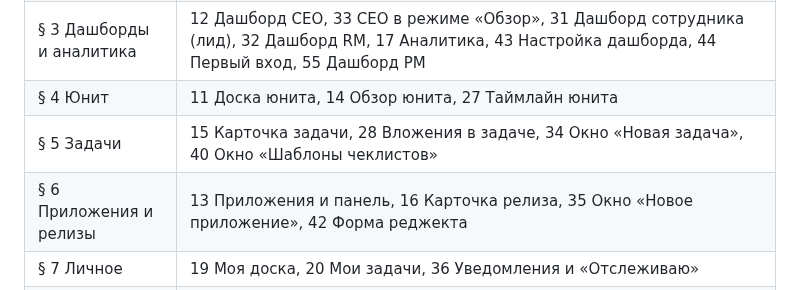
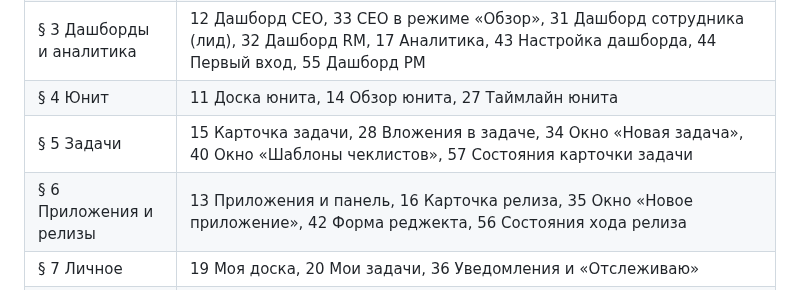
Before and after one commit to norin-web/Task-boart-hsym, a Markdown page: docs/design-system/README.md, the part around one of its changes. GitHub-like rendering.

Commit message:
Дизайн-система: ход релиза 56, состояния карточки задачи 57

```diff
--- a/docs/design-system/README.md
+++ b/docs/design-system/README.md
@@ -22,8 +22,8 @@
 | § 2 Ранние примеры | 05 Дашборд, 05б Сайдбар свёрнут, 06 Доска тёмная, 07 Релиз и панель задачи — первые образцы стиля, тёмных копий нет |
 | § 3 Дашборды и аналитика | 12 Дашборд CEO, 33 CEO в режиме «Обзор», 31 Дашборд сотрудника (лид), 32 Дашборд RM, 17 Аналитика, 43 Настройка дашборда, 44 Первый вход, 55 Дашборд PM |
 | § 4 Юнит | 11 Доска юнита, 14 Обзор юнита, 27 Таймлайн юнита |
-| § 5 Задачи | 15 Карточка задачи, 28 Вложения в задаче, 34 Окно «Новая задача», 40 Окно «Шаблоны чеклистов» |
-| § 6 Приложения и релизы | 13 Приложения и панель, 16 Карточка релиза, 35 Окно «Новое приложение», 42 Форма реджекта |
+| § 5 Задачи | 15 Карточка задачи, 28 Вложения в задаче, 34 Окно «Новая задача», 40 Окно «Шаблоны чеклистов», 57 Состояния карточки задачи |
+| § 6 Приложения и релизы | 13 Приложения и панель, 16 Карточка релиза, 35 Окно «Новое приложение», 42 Форма реджекта, 56 Состояния хода релиза |
 | § 7 Личное | 19 Моя доска, 20 Мои задачи, 36 Уведомления и «Отслеживаю» |
 | § 8 Настройки | 18 Люди и доступы, 21 Юниты, 22 Автоматизации, 23 Журнал, 37 Команды, 38 Позиции, 24 Настройки юнита (только в режиме «Полный», с пикером цвета), 39 Флоу задач, 49 Профиль и меню аккаунта, 50 Внешний вид, 51 Уведомления, 52 Доски, 53 Приложения, 54 Релизы |
 | § 9 Общее | 25 Вход (без тёмной), 26 Поиск ⌘K, 41 Карточка человека |
```
Also changed, not shown: other parts of docs/design-system/README.md (+1 -1 lines), docs/design-system/gaps.md (+2 -2 lines).
